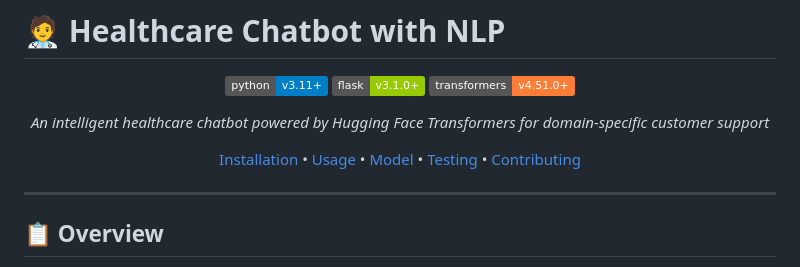
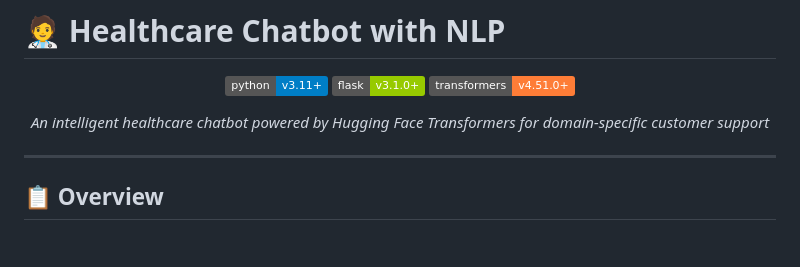
Before and after one commit to MELLOxProg/healthcare-chatbot-nlp, a Markdown page: README.md, the part around the change. Drawn GitHub-style; badges without logos; blank space fills up the shorter version.

Commit message:
removed hyperlinks

```diff
--- a/README.md
+++ b/README.md
@@ -8,7 +8,6 @@
 
 *An intelligent healthcare chatbot powered by Hugging Face Transformers for domain-specific customer support*
 
-[Installation](#quick-start) • [Usage](#usage) • [Model](#model-architecture) • [Testing](#testing) • [Contributing](#contributing)
 
 </div>
 
```
